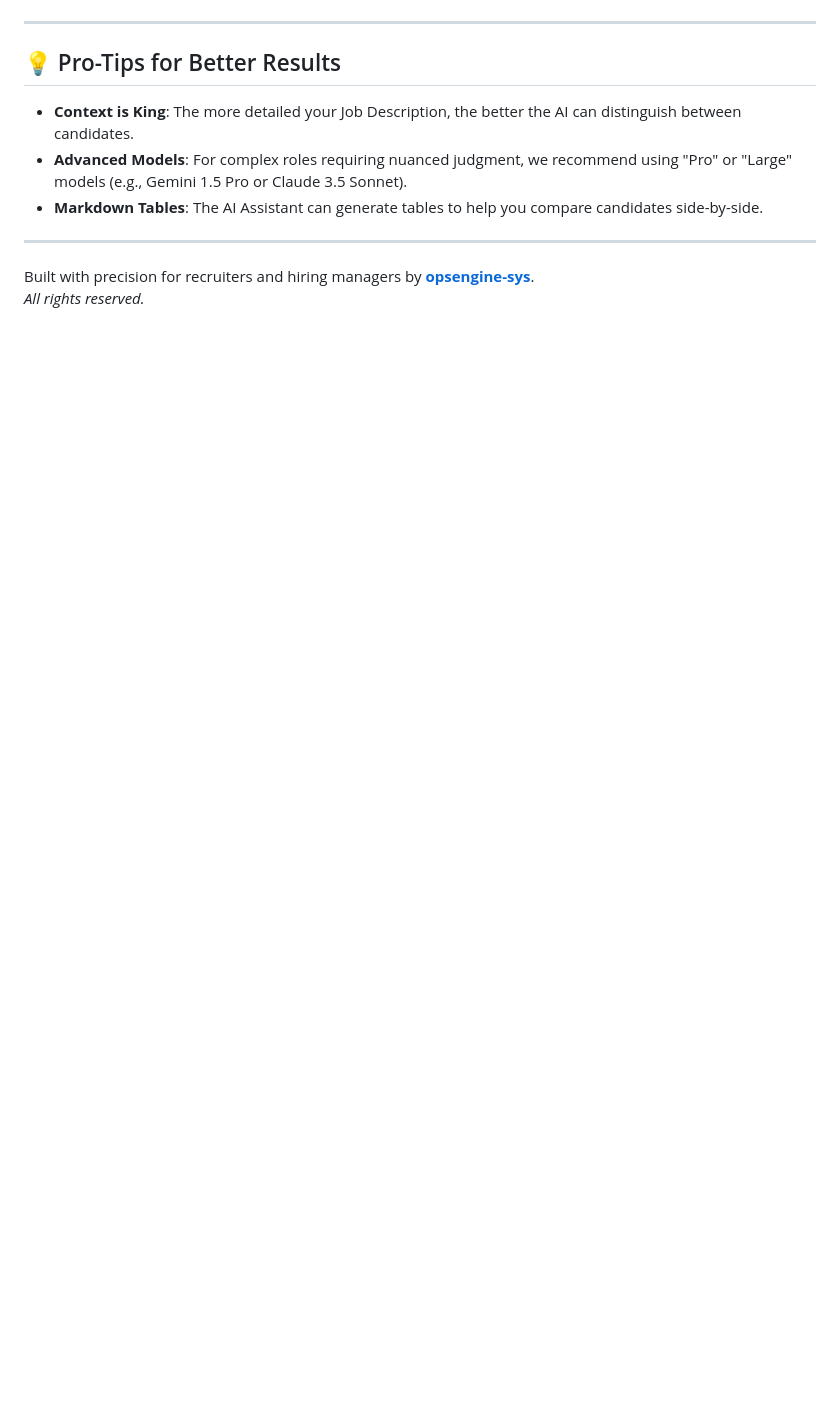
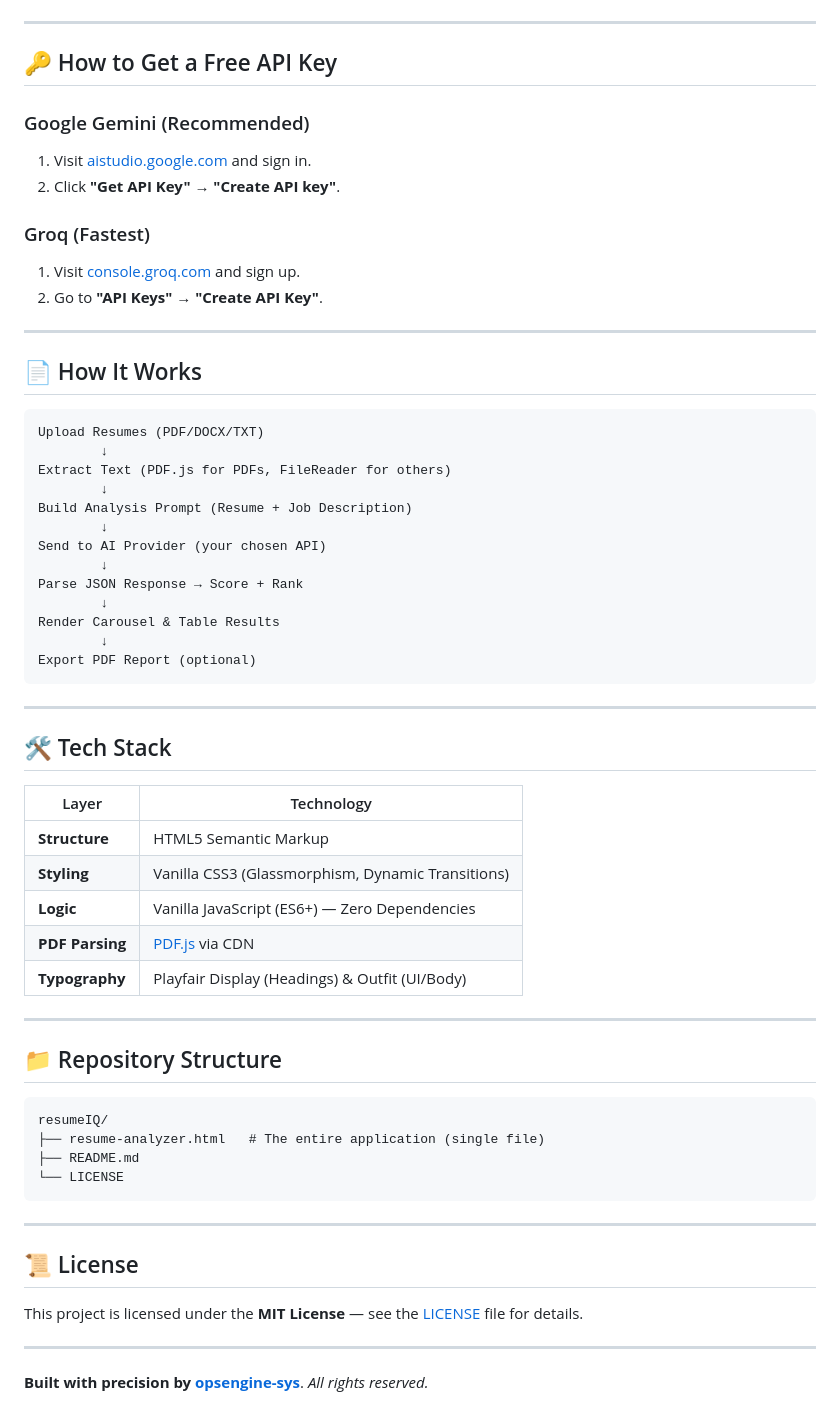
Before and after one commit to opsengine-sys/resumeIQ, a Markdown page: README.md, the part around one of its changes. GitHub-like rendering; blank space fills up the shorter version.

````diff
--- a/README.md
+++ b/README.md
@@ -50,12 +71,65 @@ Go beyond simple scoring. Our built-in chat assistant allows you to interact wit
 
 ---
 
-## 💡 Pro-Tips for Better Results
-- **Context is King**: The more detailed your Job Description, the better the AI can distinguish between candidates.
-- **Advanced Models**: For complex roles requiring nuanced judgment, we recommend using "Pro" or "Large" models (e.g., Gemini 1.5 Pro or Claude 3.5 Sonnet).
-- **Markdown Tables**: The AI Assistant can generate tables to help you compare candidates side-by-side.
+## 🔑 How to Get a Free API Key
+
+### Google Gemini (Recommended)
+1. Visit [aistudio.google.com](https://aistudio.google.com) and sign in.
+2. Click **"Get API Key"** → **"Create API key"**.
+
+### Groq (Fastest)
+1. Visit [console.groq.com](https://console.groq.com) and sign up.
+2. Go to **"API Keys"** → **"Create API Key"**.
 
 ---
 
-Built with precision for recruiters and hiring managers by **[opsengine-sys](https://github.com/opsengine-sys)**.
-*All rights reserved.*
+## 📄 How It Works
+
+```
+Upload Resumes (PDF/DOCX/TXT)
+        ↓
+Extract Text (PDF.js for PDFs, FileReader for others)
+        ↓
+Build Analysis Prompt (Resume + Job Description)
+        ↓
+Send to AI Provider (your chosen API)
+        ↓
+Parse JSON Response → Score + Rank
+        ↓
+Render Carousel & Table Results
+        ↓
+Export PDF Report (optional)
+```
+
+---
+
+## 🛠 Tech Stack
+
+| Layer | Technology |
+|---|---|
+| **Structure** | HTML5 Semantic Markup |
+| **Styling** | Vanilla CSS3 (Glassmorphism, Dynamic Transitions) |
+| **Logic** | Vanilla JavaScript (ES6+) — Zero Dependencies |
+| **PDF Parsing** | [PDF.js](https://mozilla.github.io/pdf.js/) via CDN |
+| **Typography** | Playfair Display (Headings) & Outfit (UI/Body) |
+
+---
+
+## 📁 Repository Structure
+
+```
+resumeIQ/
+├── resume-analyzer.html   # The entire application (single file)
+├── README.md
+└── LICENSE
+```
+
+---
+
+## 📜 License
+
+This project is licensed under the **MIT License** — see the [LICENSE](./LICENSE) file for details.
+
+---
+
+**Built with precision by [opsengine-sys](https://github.com/opsengine-sys)**. *All rights reserved.*
````
Also changed, not shown: other parts of README.md (+44 -23 lines).
